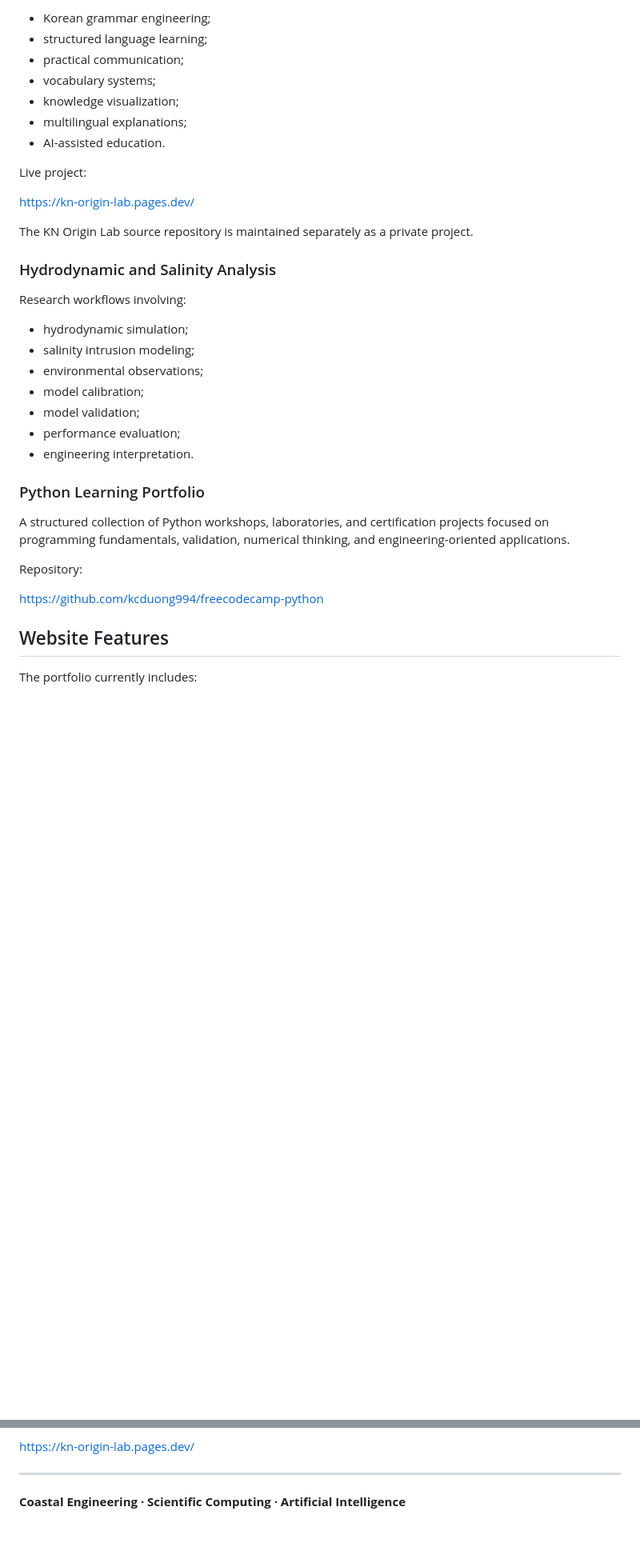
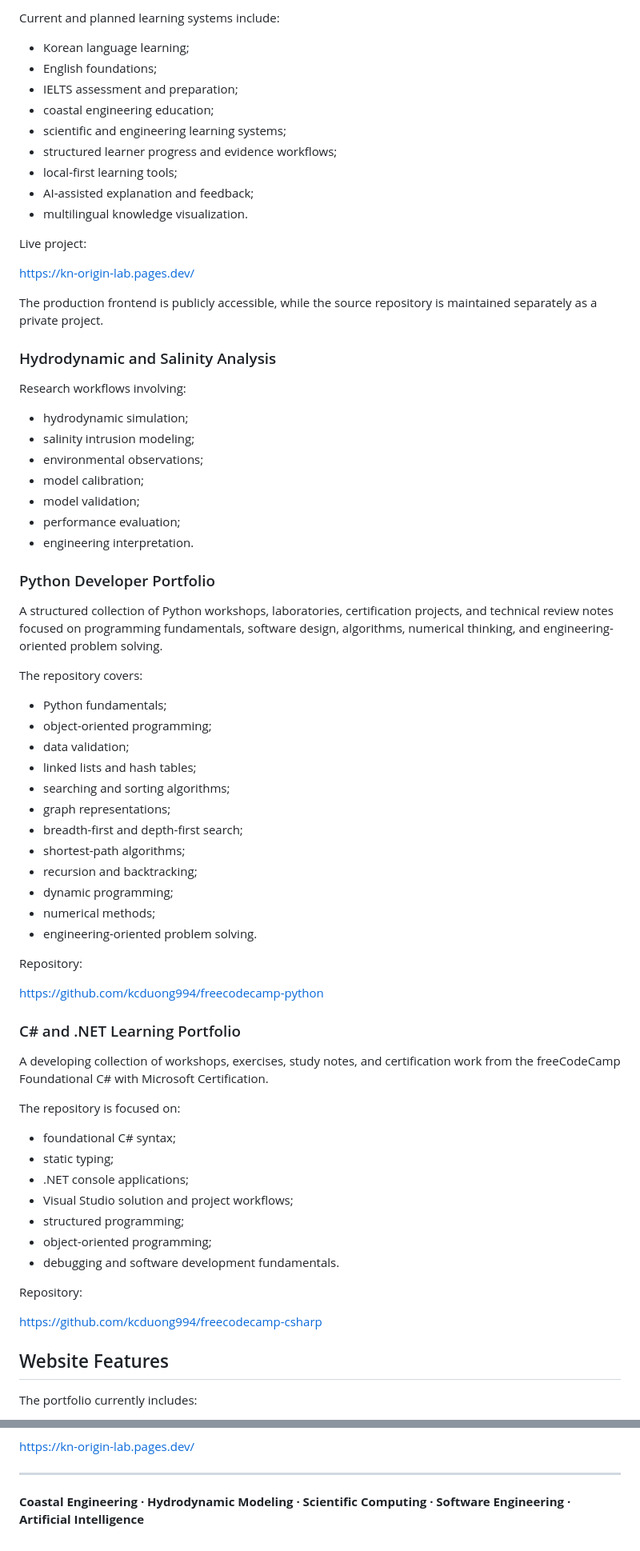
Before and after one commit to kcduong994/kcduong994.github.io, a Markdown page: README.md, 2 parts joined by grey strips. Shown at 80% size. GitHub-like rendering; blank space fills up the shorter version.

Commit message:
portfolio-updated

```diff
--- a/README.md
+++ b/README.md
@@ -88,38 +92,75 @@ KN Origin Lab is a Korean-first multilingual platform for:
 
-* Korean grammar engineering;
-* structured language learning;
-* practical communication;
-* vocabulary systems;
-* knowledge visualization;
-* multilingual explanations;
-* AI-assisted education.
+Current and planned learning systems include:
+
+- Korean language learning;
+- English foundations;
+- IELTS assessment and preparation;
+- coastal engineering education;
+- scientific and engineering learning systems;
+- structured learner progress and evidence workflows;
+- local-first learning tools;
+- AI-assisted explanation and feedback;
+- multilingual knowledge visualization.
 
 Live project:
 
 https://kn-origin-lab.pages.dev/
 
-The KN Origin Lab source repository is maintained separately as a private project.
+The production frontend is publicly accessible, while the source repository is maintained separately as a private project.
 
 ### Hydrodynamic and Salinity Analysis
 
 Research workflows involving:
 
-* hydrodynamic simulation;
-* salinity intrusion modeling;
-* environmental observations;
-* model calibration;
-* model validation;
-* performance evaluation;
-* engineering interpretation.
+- hydrodynamic simulation;
+- salinity intrusion modeling;
+- environmental observations;
+- model calibration;
+- model validation;
+- performance evaluation;
+- engineering interpretation.
 
-### Python Learning Portfolio
+### Python Developer Portfolio
 
-A structured collection of Python workshops, laboratories, and certification projects focused on programming fundamentals, validation, numerical thinking, and engineering-oriented applications.
+A structured collection of Python workshops, laboratories, certification projects, and technical review notes focused on programming fundamentals, software design, algorithms, numerical thinking, and engineering-oriented problem solving.
+
+The repository covers:
+
+- Python fundamentals;
+- object-oriented programming;
+- data validation;
+- linked lists and hash tables;
+- searching and sorting algorithms;
+- graph representations;
+- breadth-first and depth-first search;
+- shortest-path algorithms;
+- recursion and backtracking;
+- dynamic programming;
+- numerical methods;
+- engineering-oriented problem solving.
 
 Repository:
 
 https://github.com/kcduong994/freecodecamp-python
 
+### C# and .NET Learning Portfolio
+
+A developing collection of workshops, exercises, study notes, and certification work from the freeCodeCamp Foundational C# with Microsoft Certification.
+
+The repository is focused on:
+
+- foundational C# syntax;
+- static typing;
+- .NET console applications;
+- Visual Studio solution and project workflows;
+- structured programming;
+- object-oriented programming;
+- debugging and software development fundamentals.
+
+Repository:
+
+https://github.com/kcduong994/freecodecamp-csharp
+
 ## Website Features
 
 The portfolio currently includes:
@@ -306,4 +347,4 @@ https://kn-origin-lab.pages.dev/
 
 ---
 
-**Coastal Engineering · Scientific Computing · Artificial Intelligence**
+**Coastal Engineering · Hydrodynamic Modeling · Scientific Computing · Software Engineering · Artificial Intelligence**
```
Also changed, not shown: other parts of README.md (+84 -80 lines).
